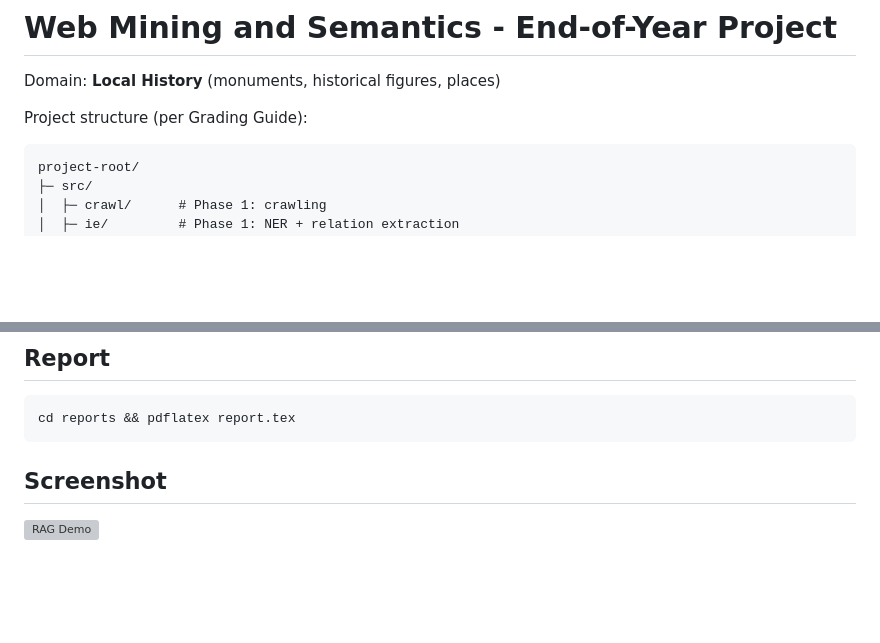
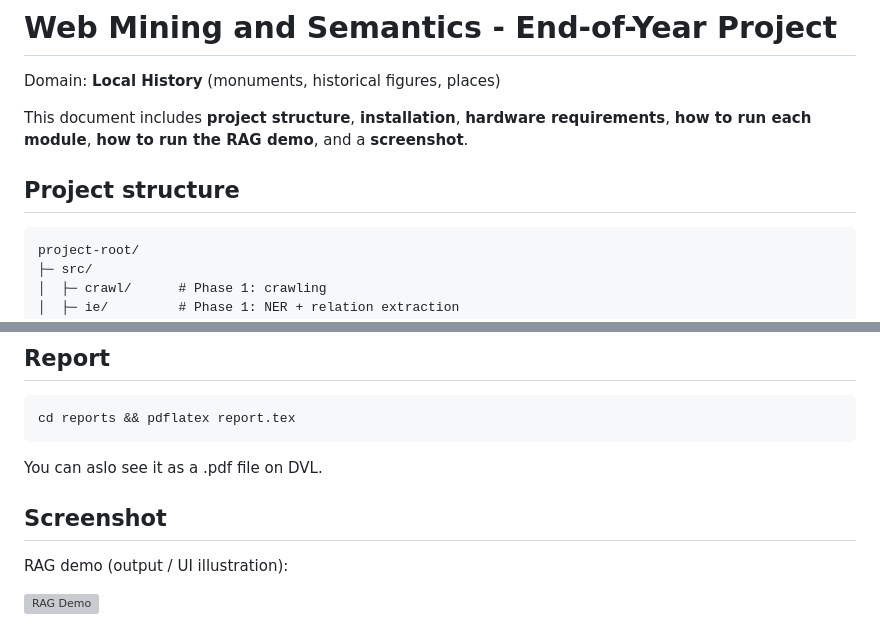
Before and after one commit to GabrielSultan/WebDataMining_Semantics_Project, a Markdown page: README.md, 2 parts joined by grey strips. Drawn GitHub-style; blank space fills up the shorter version; grey boxes are pictures that could not be loaded.

Commit message:
fix : more details in readme file

````diff
--- a/README.md
+++ b/README.md
@@ -2,7 +2,9 @@
 
 Domain: **Local History** (monuments, historical figures, places)
 
-Project structure (per Grading Guide):
+This document includes **project structure**, **installation**, **hardware requirements**, **how to run each module**, **how to run the RAG demo**, and a **screenshot**.
+
+## Project structure
 
 ```
 project-root/
@@ -137,7 +122,10 @@ Expanded KB: `kg_artifacts/kb_expanded.nt`
 ```bash
 cd reports && pdflatex report.tex
 ```
+You can aslo see it as a .pdf file on DVL.
 
 ## Screenshot
 
+RAG demo (output / UI illustration):
+
 ![RAG Demo](screenshots/rag_demo.svg)
````
Also changed, not shown: other parts of README.md (+53 -70 lines).
